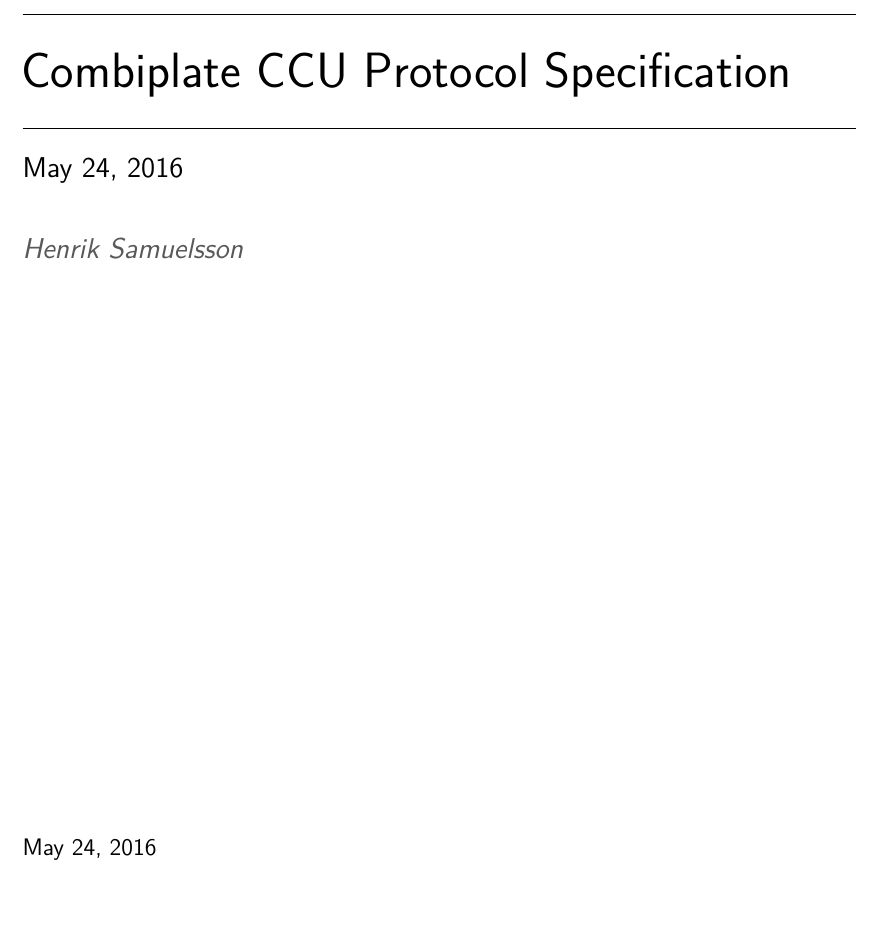
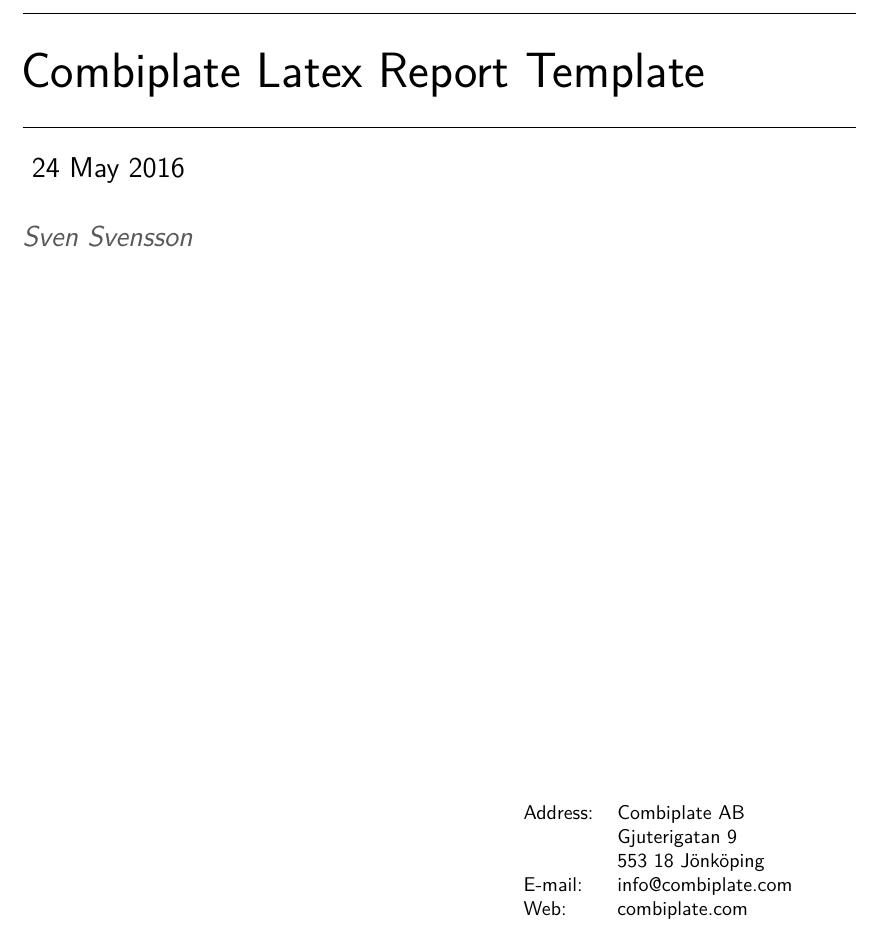
Before and after one commit to HenrikSamuelsson/LATEX-in-157-minutes, a LaTeX document (Cip Related/template_Scrartcl.tex): part of the page, cut at the place of the change, the shorter picture padded with empty space. Compiled offline with XeLaTeX.

Commit message:
Adds most of the wanted stuff , but the header is still missing.

```diff
--- a/Cip Related/template_Scrartcl.tex
+++ b/Cip Related/template_Scrartcl.tex
@@ -17,12 +20,13 @@
 
 	\noindent\hrulefill\par
-	{\Huge\hspace{-0.3cm} Combiplate CCU Protocol Specification\par}
+	{\Huge\hspace{-0.3cm} Combiplate Latex Report Template\par}
 	\noindent\hrulefill\par
 
-	{\Large\today\par}
+	%date
+	{\Large\ 24 May 2016\par}
 
-	\vspace{0.7 cm}
-	{\Large\code[darkgray]{Henrik Samuelsson}}
+	\vspace{0.5 cm}
+	{\Large\code[darkgray]{Sven Svensson}}
 
 
 
@@ -34,6 +38,15 @@
 	\vfill
 
 % Bottom of the page
-	{\large \today\par}
+\hspace{8.5cm}
+\small
+	\begin{tabular}{ l l }
+		Address: & Combiplate AB \\
+		& Gjuterigatan 9 \\
+		& 553 18 Jönköping \\
+		E-mail: & info@combiplate.com \\
+		Web: & combiplate.com
+	\end{tabular}
+
 \end{titlepage}
 \end{document}
```
Also changed, not shown: Cip Related/template_Scrartcl.pdf, Cip Related/template_Scrartcl.tex (13 more changed lines).
